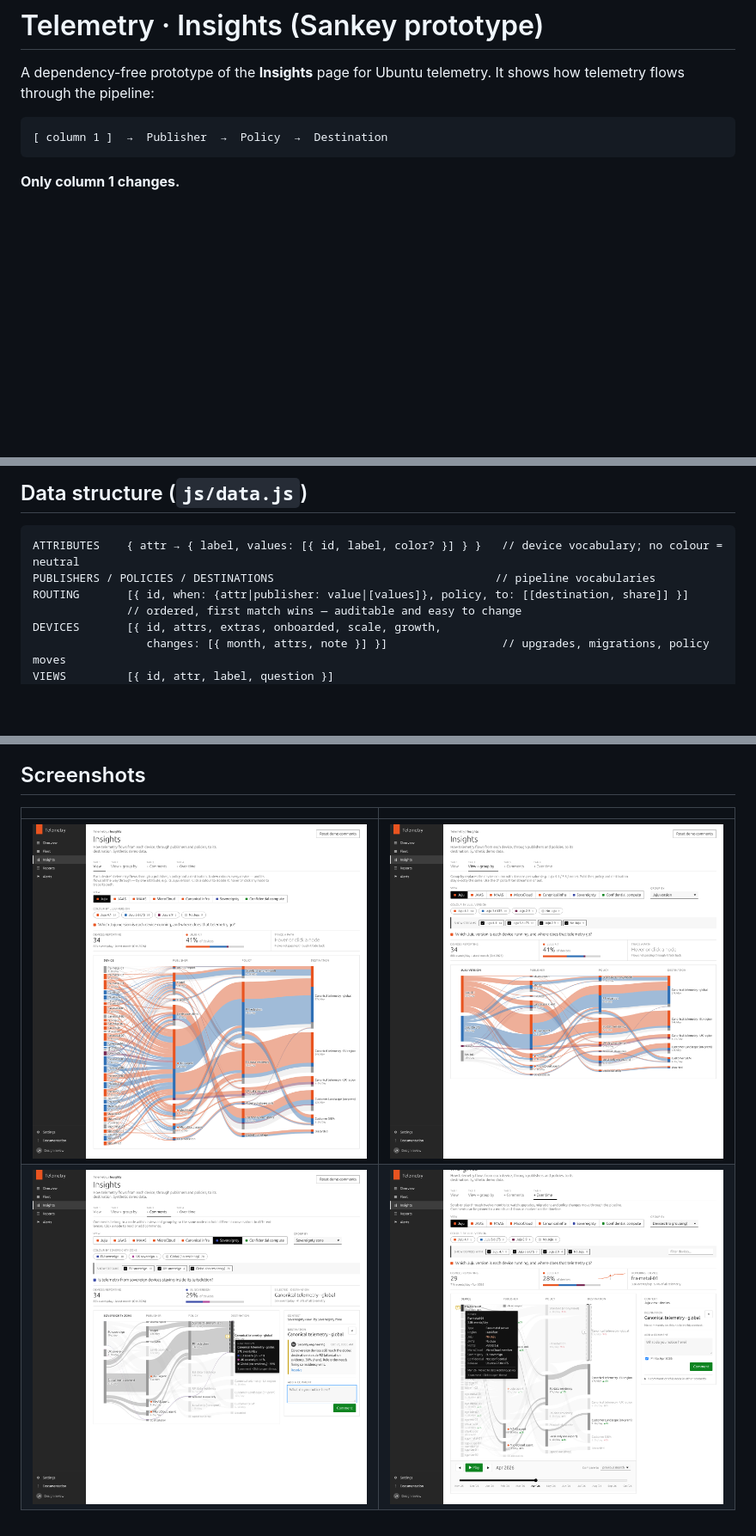
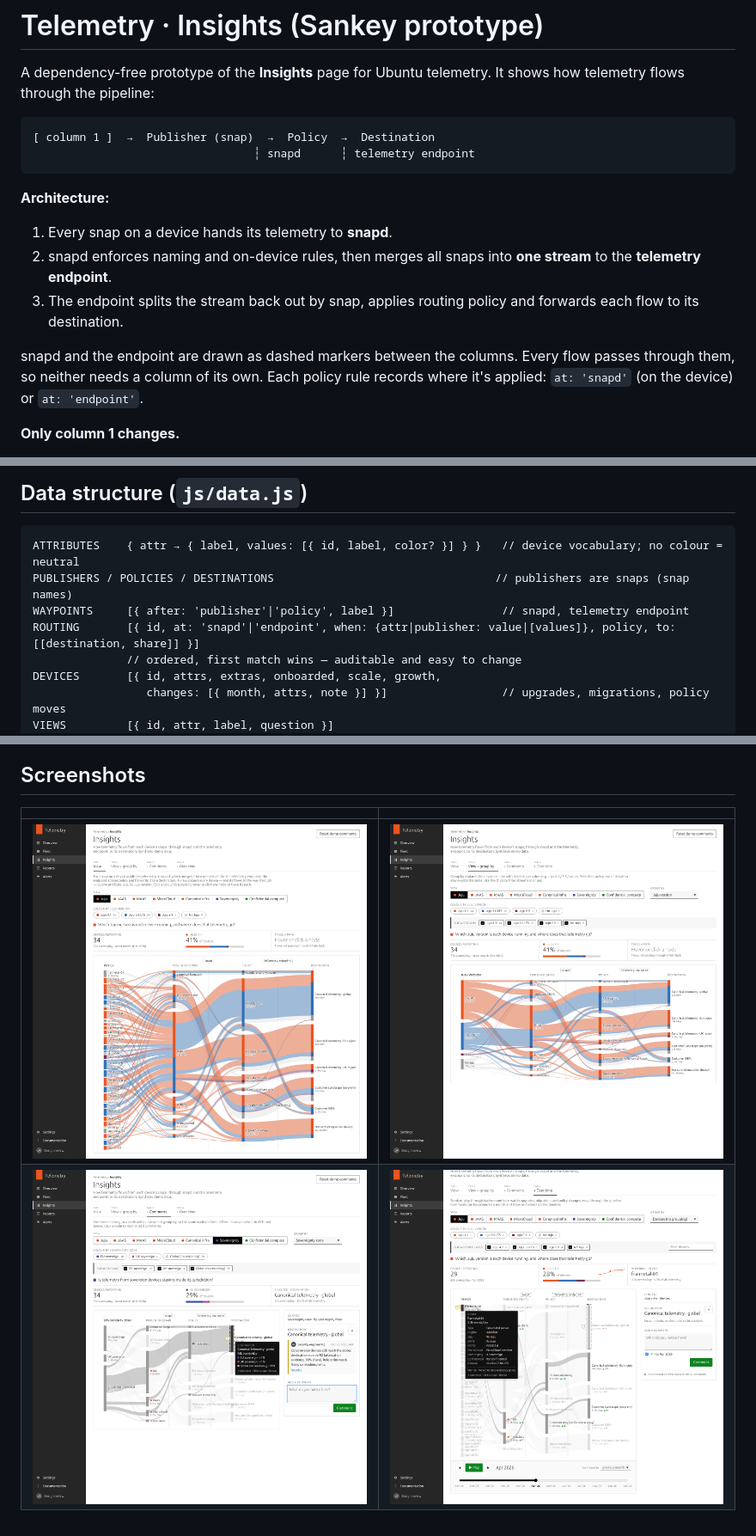
Before and after one commit to unco/Telemetry, a Markdown page: README.md, 3 parts joined by grey strips. Shown at 86% size. Drawn GitHub-style; pictures changed too: docs/tab1.png, docs/tab2.png, docs/tab3.png; blank space fills up the shorter version.

````diff
--- a/README.md
+++ b/README.md
@@ -3,8 +3,16 @@
 A dependency-free prototype of the **Insights** page for Ubuntu telemetry. It shows how telemetry flows through the pipeline:
 
 ```
-[ column 1 ]  →  Publisher  →  Policy  →  Destination
+[ column 1 ]  →  Publisher (snap)  →  Policy  →  Destination
+                                 ┆ snapd      ┆ telemetry endpoint
 ```
+
+**Architecture:**
+1. Every snap on a device hands its telemetry to **snapd**.
+2. snapd enforces naming and on-device rules, then merges all snaps into **one stream** to the **telemetry endpoint**.
+3. The endpoint splits the stream back out by snap, applies routing policy and forwards each flow to its destination.
+
+snapd and the endpoint are drawn as dashed markers between the columns. Every flow passes through them, so neither needs a column of its own. Each policy rule records where it's applied: `at: 'snapd'` (on the device) or `at: 'endpoint'`.
 
 **Only column 1 changes.**
 - With **no group-by**, column 1 has one node per **device**.
@@ -39,8 +47,9 @@ Group-by can use any of these attributes, plus device type, region and Ubuntu re
 
 ```
 ATTRIBUTES    { attr → { label, values: [{ id, label, color? }] } }   // device vocabulary; no colour = neutral
-PUBLISHERS / POLICIES / DESTINATIONS                                 // pipeline vocabularies
-ROUTING       [{ id, when: {attr|publisher: value|[values]}, policy, to: [[destination, share]] }]
+PUBLISHERS / POLICIES / DESTINATIONS                                 // publishers are snaps (snap names)
+WAYPOINTS     [{ after: 'publisher'|'policy', label }]                // snapd, telemetry endpoint
+ROUTING       [{ id, at: 'snapd'|'endpoint', when: {attr|publisher: value|[values]}, policy, to: [[destination, share]] }]
               // ordered, first match wins — auditable and easy to change
 DEVICES       [{ id, attrs, extras, onboarded, scale, growth,
                  changes: [{ month, attrs, note }] }]                 // upgrades, migrations, policy moves
````
Also changed, not shown: other parts of README.md (+1 -1 lines), CLAUDE.md (added, +24 -0 lines), 6 other files.
